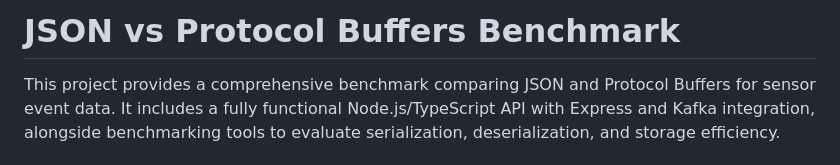
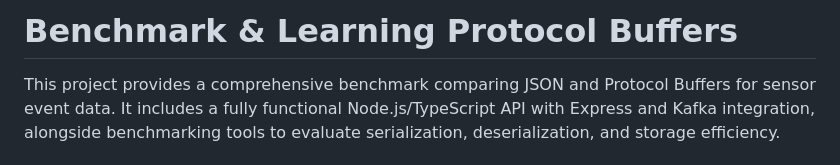
Before and after one commit to alexanderritik/Protobuff-vs-json, a Markdown page: README.md, the part around the change. Rendered like a GitHub page.

```diff
--- a/README.md
+++ b/README.md
@@ -1,4 +1,4 @@
-# JSON vs Protocol Buffers Benchmark
+# Benchmark & Learning Protocol Buffers
 
 This project provides a comprehensive benchmark comparing JSON and Protocol Buffers for sensor event data. It includes a fully functional Node.js/TypeScript API with Express and Kafka integration, alongside benchmarking tools to evaluate serialization, deserialization, and storage efficiency.
 
```
